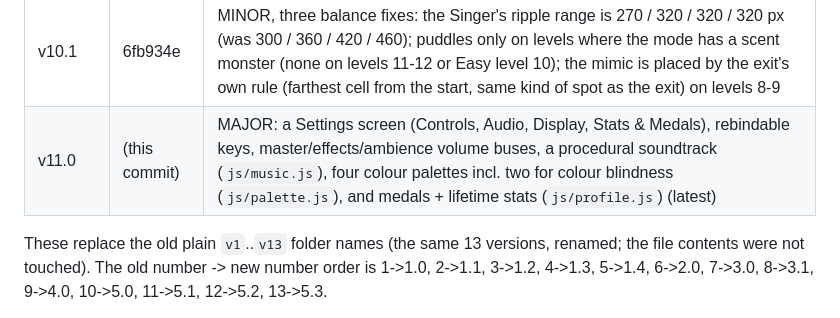
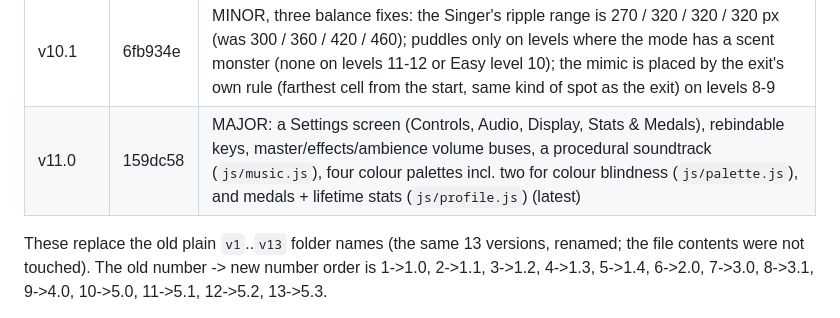
Before and after one commit to tobyhome12345-commits/echo-maze, a Markdown page: CLAUDE.md, the part around the change. GitHub-like rendering.

Commit message:
Notes: record the v11.0 commit hash in the version table
Co-Authored-By: Claude Opus 5 <noreply@anthropic.com>

```diff
--- a/CLAUDE.md
+++ b/CLAUDE.md
@@ -54,7 +54,7 @@ The owner wants old versions preserved, **never overwritten**. Whenever the game
 | v9.2 | db5e9a2 | MINOR: monster mix changed per mode - Normal/Hard/Hardcore level 9 = 2 scent + 1 mimic (no echo monsters); Easy level 9 = 1 scent + 1 mimic and Easy level 10 = only a stalker (new `MODE_MONSTERS` in `js/level.js`) |
 | v10.0 | 52db326 | MAJOR: two new monsters - the Muffler (level 11, never seen: absorbs ripples, hears you, crouching only helps) and the Singer (level 12, sings magenta ripples that mark you, then leaps to the spot) - the campaign grows to 12 levels, two new cutscenes, new per-mode values in `MODES`, Easy has one fewer monster from level 9, level-9 puddle cap |
 | v10.1 | 6fb934e | MINOR, three balance fixes: the Singer's ripple range is 270 / 320 / 320 / 320 px (was 300 / 360 / 420 / 460); puddles only on levels where the mode has a scent monster (none on levels 11-12 or Easy level 10); the mimic is placed by the exit's own rule (farthest cell from the start, same kind of spot as the exit) on levels 8-9 |
-| v11.0 | (this commit) | MAJOR: a Settings screen (Controls, Audio, Display, Stats & Medals), rebindable keys, master/effects/ambience volume buses, a procedural soundtrack (`js/music.js`), four colour palettes incl. two for colour blindness (`js/palette.js`), and medals + lifetime stats (`js/profile.js`) (latest) |
+| v11.0 | 159dc58 | MAJOR: a Settings screen (Controls, Audio, Display, Stats & Medals), rebindable keys, master/effects/ambience volume buses, a procedural soundtrack (`js/music.js`), four colour palettes incl. two for colour blindness (`js/palette.js`), and medals + lifetime stats (`js/profile.js`) (latest) |
 
 These replace the old plain `v1`..`v13` folder names (the same 13 versions, renamed; the file contents were not touched). The old number -> new number order is 1->1.0, 2->1.1, 3->1.2, 4->1.3, 5->1.4, 6->2.0, 7->3.0, 8->3.1, 9->4.0, 10->5.0, 11->5.1, 12->5.2, 13->5.3.
 
```
